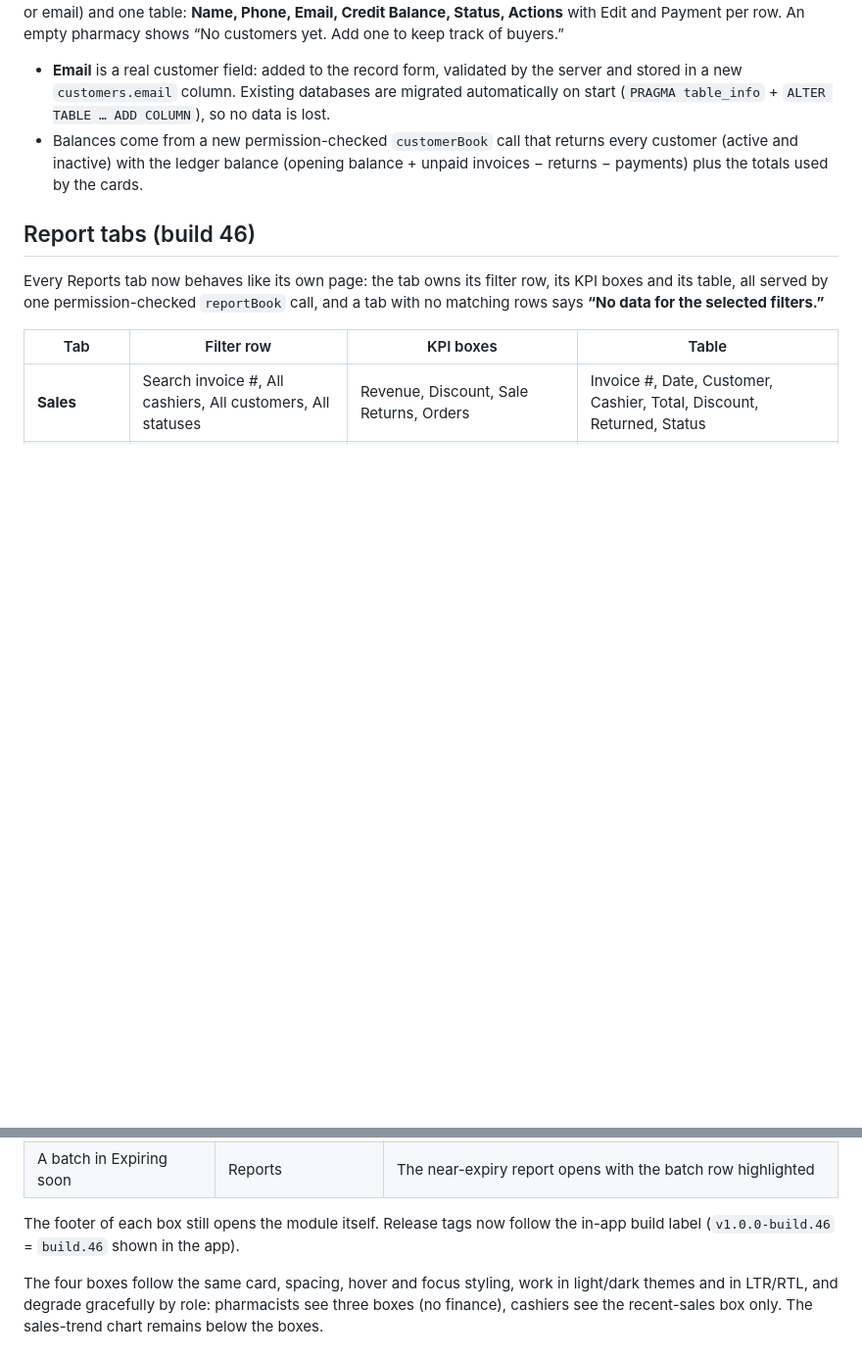
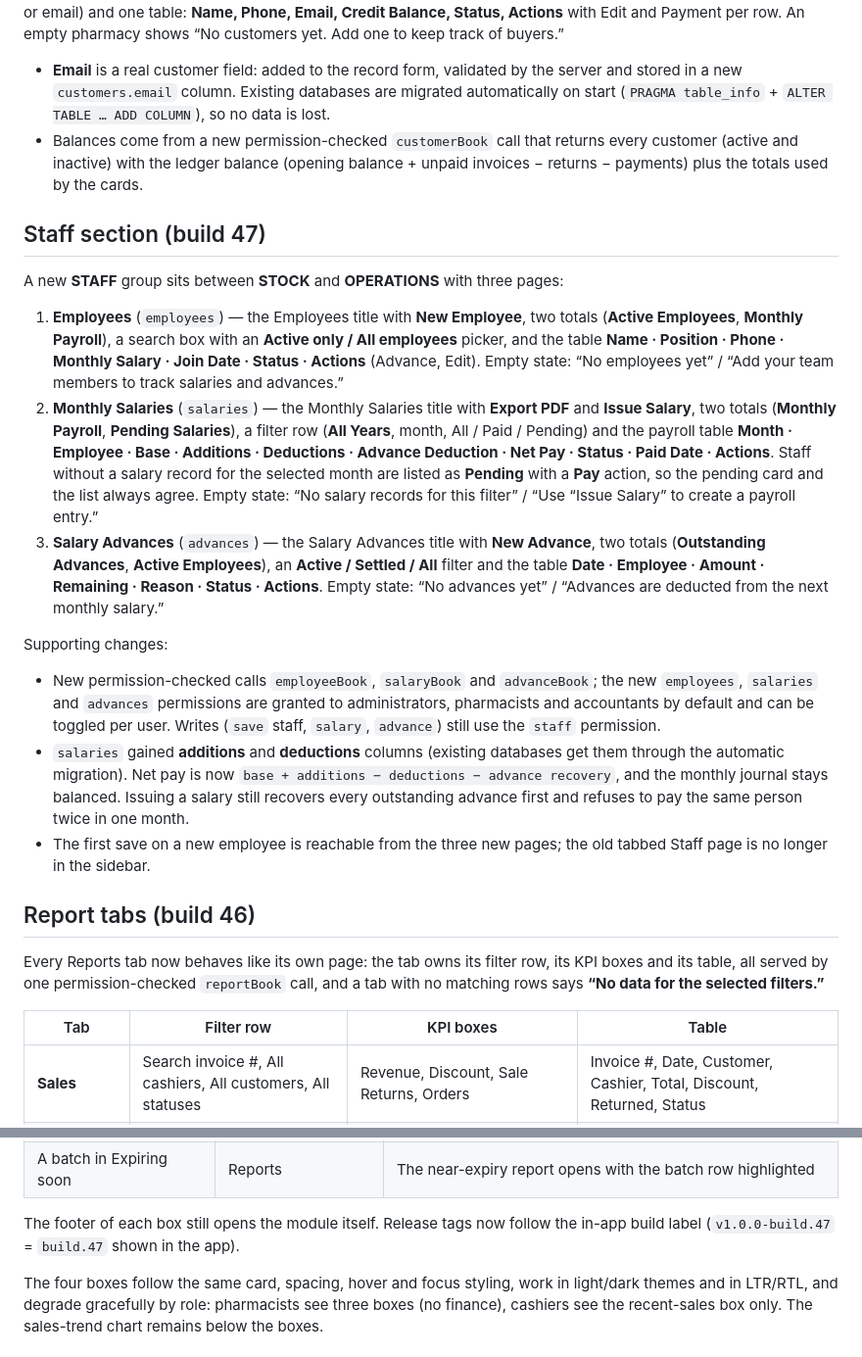
Before and after one commit to husoftdeveloper-del/Pharmacy_management-, a Markdown page: DELIVERY.md, 2 parts joined by grey strips. Shown at 98% size. Drawn GitHub-style; blank space fills up the shorter version.

```diff
--- a/DELIVERY.md
+++ b/DELIVERY.md
@@ -74,6 +74,20 @@ The Customers page now has **Total Customers** and **Outstanding Credit** cards,
 - **Email** is a real customer field: added to the record form, validated by the server and stored in a new `customers.email` column. Existing databases are migrated automatically on start (`PRAGMA table_info` + `ALTER TABLE … ADD COLUMN`), so no data is lost.
 - Balances come from a new permission-checked `customerBook` call that returns every customer (active and inactive) with the ledger balance (opening balance + unpaid invoices − returns − payments) plus the totals used by the cards.
 
+## Staff section (build 47)
+
+A new **STAFF** group sits between **STOCK** and **OPERATIONS** with three pages:
+
+1. **Employees** (`employees`) — the Employees title with **New Employee**, two totals (**Active Employees**, **Monthly Payroll**), a search box with an **Active only / All employees** picker, and the table **Name · Position · Phone · Monthly Salary · Join Date · Status · Actions** (Advance, Edit). Empty state: “No employees yet” / “Add your team members to track salaries and advances.”
+2. **Monthly Salaries** (`salaries`) — the Monthly Salaries title with **Export PDF** and **Issue Salary**, two totals (**Monthly Payroll**, **Pending Salaries**), a filter row (**All Years**, month, All / Paid / Pending) and the payroll table **Month · Employee · Base · Additions · Deductions · Advance Deduction · Net Pay · Status · Paid Date · Actions**. Staff without a salary record for the selected month are listed as **Pending** with a **Pay** action, so the pending card and the list always agree. Empty state: “No salary records for this filter” / “Use “Issue Salary” to create a payroll entry.”
+3. **Salary Advances** (`advances`) — the Salary Advances title with **New Advance**, two totals (**Outstanding Advances**, **Active Employees**), an **Active / Settled / All** filter and the table **Date · Employee · Amount · Remaining · Reason · Status · Actions**. Empty state: “No advances yet” / “Advances are deducted from the next monthly salary.”
+
+Supporting changes:
+
+- New permission-checked calls `employeeBook`, `salaryBook` and `advanceBook`; the new `employees`, `salaries` and `advances` permissions are granted to administrators, pharmacists and accountants by default and can be toggled per user. Writes (`save` staff, `salary`, `advance`) still use the `staff` permission.
+- `salaries` gained **additions** and **deductions** columns (existing databases get them through the automatic migration). Net pay is now `base + additions − deductions − advance recovery`, and the monthly journal stays balanced. Issuing a salary still recovers every outstanding advance first and refuses to pay the same person twice in one month.
+- The first save on a new employee is reachable from the three new pages; the old tabbed Staff page is no longer in the sidebar.
+
 ## Report tabs (build 46)
 
 Every Reports tab now behaves like its own page: the tab owns its filter row, its KPI boxes and its table, all served by one permission-checked `reportBook` call, and a tab with no matching rows says **“No data for the selected filters.”**
@@ -260,7 +275,7 @@ Build 19 places the four boxes side by side in one row of four equal columns (tw
 | A medicine in Low stock | Medicines & inventory | The inventory table opens filtered to that medicine |
 | A batch in Expiring soon | Reports | The near-expiry report opens with the batch row highlighted |
 
-The footer of each box still opens the module itself. Release tags now follow the in-app build label (`v1.0.0-build.46` = `build.46` shown in the app).
+The footer of each box still opens the module itself. Release tags now follow the in-app build label (`v1.0.0-build.47` = `build.47` shown in the app).
 
 The four boxes follow the same card, spacing, hover and focus styling, work in light/dark themes and in LTR/RTL, and degrade gracefully by role: pharmacists see three boxes (no finance), cashiers see the recent-sales box only. The sales-trend chart remains below the boxes.
 
```
Also changed, not shown: other parts of DELIVERY.md (+13 -12 lines), README.md (+4 -2 lines).
